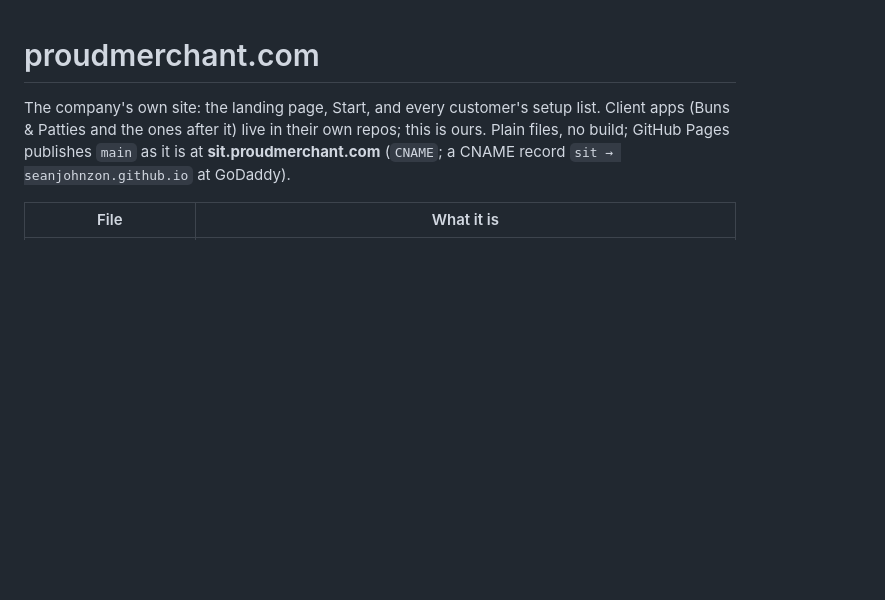
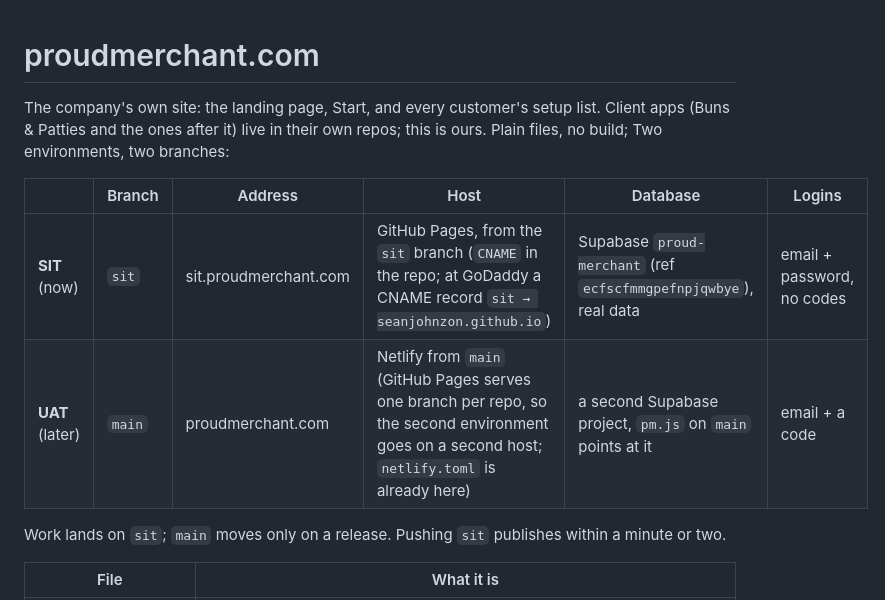
Before and after one commit to seanjohnzon/ProudMerchant, a Markdown page: README.md, the part around the change. GitHub-like rendering; blank space fills up the shorter version.

Commit message:
README: the two environments, sit and main
Co-Authored-By: Claude Fable 5.1 <noreply@anthropic.com>
Claude-Session: https://claude.ai/code/session_01UUeq1VTLtvspCdMQLaNgtG

```diff
--- a/README.md
+++ b/README.md
@@ -2,7 +2,14 @@
 
 The company's own site: the landing page, Start, and every customer's setup list. Client apps
 (Buns & Patties and the ones after it) live in their own repos; this is ours. Plain files, no build;
-GitHub Pages publishes `main` as it is at **sit.proudmerchant.com** (`CNAME`; a CNAME record `sit → seanjohnzon.github.io` at GoDaddy).
+Two environments, two branches:
+
+| | Branch | Address | Host | Database | Logins |
+|---|---|---|---|---|---|
+| **SIT** (now) | `sit` | sit.proudmerchant.com | GitHub Pages, from the `sit` branch (`CNAME` in the repo; at GoDaddy a CNAME record `sit → seanjohnzon.github.io`) | Supabase `proud-merchant` (ref `ecfscfmmgpefnpjqwbye`), real data | email + password, no codes |
+| **UAT** (later) | `main` | proudmerchant.com | Netlify from `main` (GitHub Pages serves one branch per repo, so the second environment goes on a second host; `netlify.toml` is already here) | a second Supabase project, `pm.js` on `main` points at it | email + a code |
+
+Work lands on `sit`; `main` moves only on a release. Pushing `sit` publishes within a minute or two.
 
 | File | What it is |
 |---|---|
```
